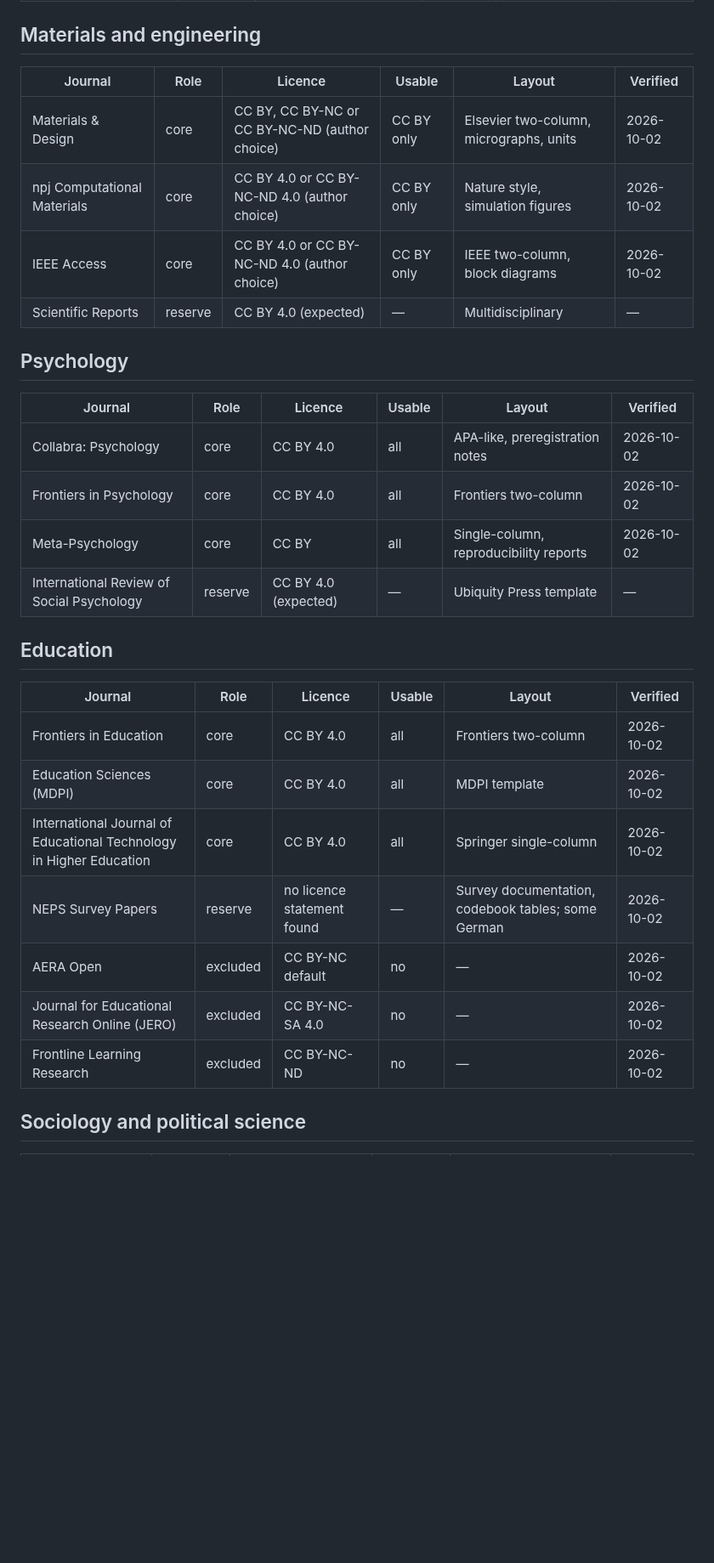
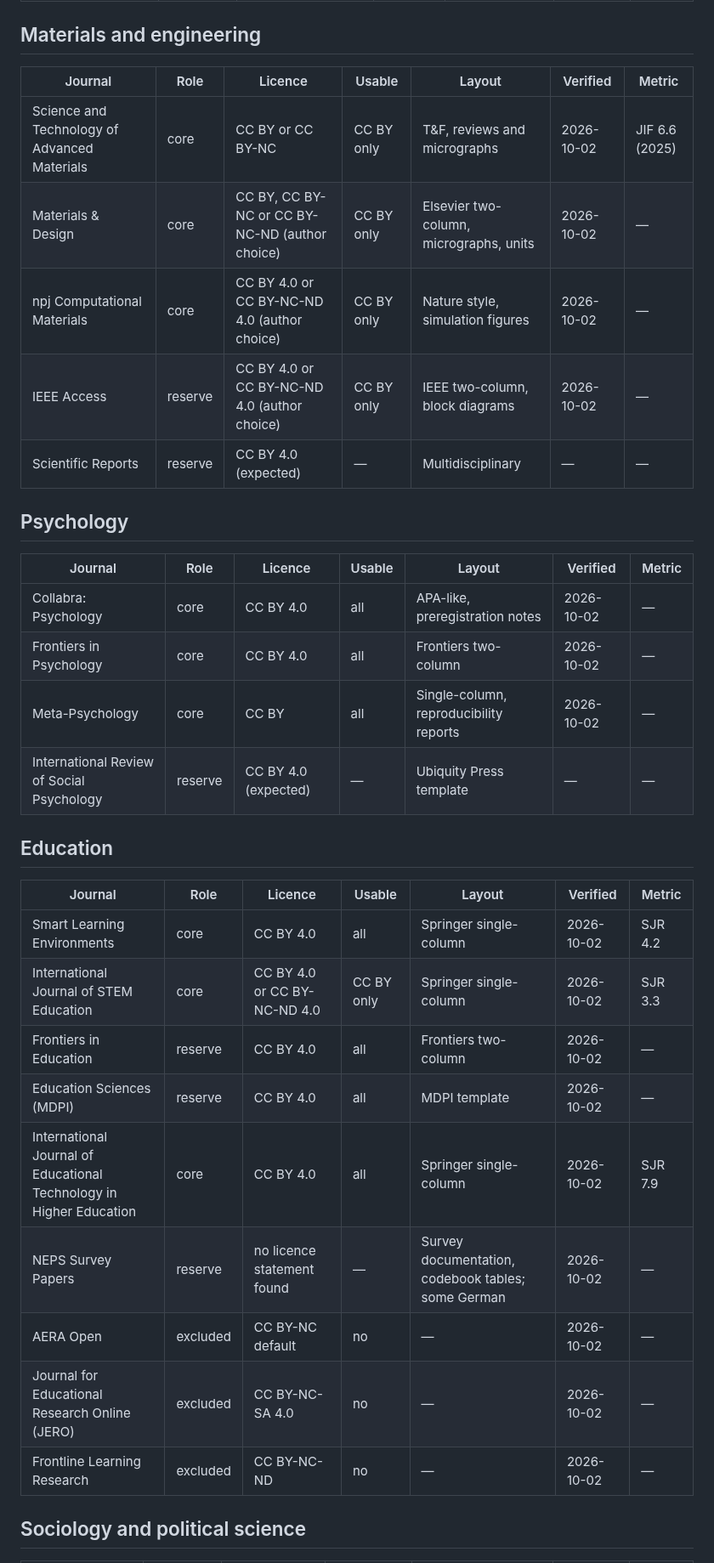
Before and after one commit to matthiaskloft/zotero-fulltext-mcp, a Markdown page: docs/public-corpus-journals.md, the part around one of its changes. Shown at 85% size. GitHub-like rendering; blank space fills up the shorter version.

```diff
--- a/docs/public-corpus-journals.md
+++ b/docs/public-corpus-journals.md
@@ -107,33 +121,36 @@ own page before it is pinned.
 
 ## Materials and engineering
 
-| Journal | Role | Licence | Usable | Layout | Verified |
-| --- | --- | --- | --- | --- | --- |
-| Materials & Design | core | CC BY, CC BY-NC or CC BY-NC-ND (author choice) | CC BY only | Elsevier two-column, micrographs, units | 2026-10-02 |
-| npj Computational Materials | core | CC BY 4.0 or CC BY-NC-ND 4.0 (author choice) | CC BY only | Nature style, simulation figures | 2026-10-02 |
-| IEEE Access | core | CC BY 4.0 or CC BY-NC-ND 4.0 (author choice) | CC BY only | IEEE two-column, block diagrams | 2026-10-02 |
-| Scientific Reports | reserve | CC BY 4.0 (expected) | — | Multidisciplinary | — |
+| Journal | Role | Licence | Usable | Layout | Verified | Metric |
+| --- | --- | --- | --- | --- | --- | --- |
+| Science and Technology of Advanced Materials | core | CC BY or CC BY-NC | CC BY only | T&F, reviews and micrographs | 2026-10-02 | JIF 6.6 (2025) |
+| Materials & Design | core | CC BY, CC BY-NC or CC BY-NC-ND (author choice) | CC BY only | Elsevier two-column, micrographs, units | 2026-10-02 | — |
+| npj Computational Materials | core | CC BY 4.0 or CC BY-NC-ND 4.0 (author choice) | CC BY only | Nature style, simulation figures | 2026-10-02 | — |
+| IEEE Access | reserve | CC BY 4.0 or CC BY-NC-ND 4.0 (author choice) | CC BY only | IEEE two-column, block diagrams | 2026-10-02 | — |
+| Scientific Reports | reserve | CC BY 4.0 (expected) | — | Multidisciplinary | — | — |
 
 ## Psychology
 
-| Journal | Role | Licence | Usable | Layout | Verified |
-| --- | --- | --- | --- | --- | --- |
-| Collabra: Psychology | core | CC BY 4.0 | all | APA-like, preregistration notes | 2026-10-02 |
-| Frontiers in Psychology | core | CC BY 4.0 | all | Frontiers two-column | 2026-10-02 |
-| Meta-Psychology | core | CC BY | all | Single-column, reproducibility reports | 2026-10-02 |
-| International Review of Social Psychology | reserve | CC BY 4.0 (expected) | — | Ubiquity Press template | — |
+| Journal | Role | Licence | Usable | Layout | Verified | Metric |
+| --- | --- | --- | --- | --- | --- | --- |
+| Collabra: Psychology | core | CC BY 4.0 | all | APA-like, preregistration notes | 2026-10-02 | — |
+| Frontiers in Psychology | core | CC BY 4.0 | all | Frontiers two-column | 2026-10-02 | — |
+| Meta-Psychology | core | CC BY | all | Single-column, reproducibility reports | 2026-10-02 | — |
+| International Review of Social Psychology | reserve | CC BY 4.0 (expected) | — | Ubiquity Press template | — | — |
 
 ## Education
 
-| Journal | Role | Licence | Usable | Layout | Verified |
-| --- | --- | --- | --- | --- | --- |
-| Frontiers in Education | core | CC BY 4.0 | all | Frontiers two-column | 2026-10-02 |
-| Education Sciences (MDPI) | core | CC BY 4.0 | all | MDPI template | 2026-10-02 |
-| International Journal of Educational Technology in Higher Education | core | CC BY 4.0 | all | Springer single-column | 2026-10-02 |
-| NEPS Survey Papers | reserve | no licence statement found | — | Survey documentation, codebook tables; some German | 2026-10-02 |
-| AERA Open | excluded | CC BY-NC default | no | — | 2026-10-02 |
-| Journal for Educational Research Online (JERO) | excluded | CC BY-NC-SA 4.0 | no | — | 2026-10-02 |
-| Frontline Learning Research | excluded | CC BY-NC-ND | no | — | 2026-10-02 |
+| Journal | Role | Licence | Usable | Layout | Verified | Metric |
+| --- | --- | --- | --- | --- | --- | --- |
+| Smart Learning Environments | core | CC BY 4.0 | all | Springer single-column | 2026-10-02 | SJR 4.2 |
+| International Journal of STEM Education | core | CC BY 4.0 or CC BY-NC-ND 4.0 | CC BY only | Springer single-column | 2026-10-02 | SJR 3.3 |
+| Frontiers in Education | reserve | CC BY 4.0 | all | Frontiers two-column | 2026-10-02 | — |
+| Education Sciences (MDPI) | reserve | CC BY 4.0 | all | MDPI template | 2026-10-02 | — |
+| International Journal of Educational Technology in Higher Education | core | CC BY 4.0 | all | Springer single-column | 2026-10-02 | SJR 7.9 |
+| NEPS Survey Papers | reserve | no licence statement found | — | Survey documentation, codebook tables; some German | 2026-10-02 | — |
+| AERA Open | excluded | CC BY-NC default | no | — | 2026-10-02 | — |
+| Journal for Educational Research Online (JERO) | excluded | CC BY-NC-SA 4.0 | no | — | 2026-10-02 | — |
+| Frontline Learning Research | excluded | CC BY-NC-ND | no | — | 2026-10-02 | — |
 
 ## Sociology and political science
 
```
Also changed, not shown: other parts of docs/public-corpus-journals.md (+84 -68 lines).
